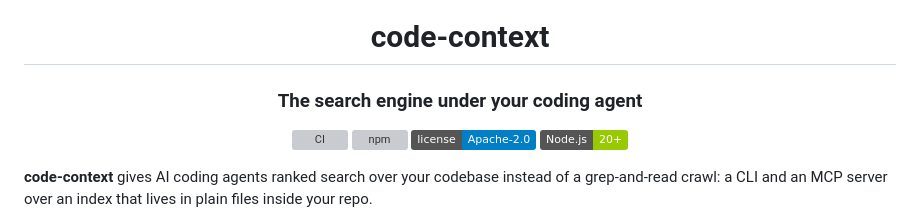
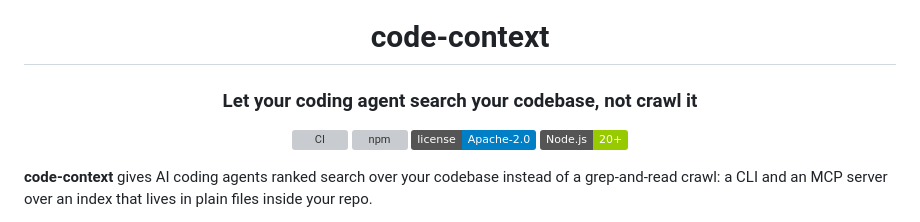
Before and after one commit to infino-ai/code-context, a Markdown page: README.md, the part around the change. Rendered like a GitHub page; badges without logos; grey boxes are pictures that could not be loaded.

Commit message:
README: tagline states the benefit, not the architecture

```diff
--- a/README.md
+++ b/README.md
@@ -2,7 +2,7 @@
 
 # code-context
 
-### The search engine under your coding agent
+### Let your coding agent search your codebase, not crawl it
 
 [![CI](https://github.com/infino-ai/code-context/actions/workflows/ci.yml/badge.svg)](https://github.com/infino-ai/code-context/actions/workflows/ci.yml)
 [![npm](https://img.shields.io/npm/v/@infino-ai/code-context?label=%40infino-ai%2Fcode-context&logo=npm)](https://www.npmjs.com/package/@infino-ai/code-context)
```
